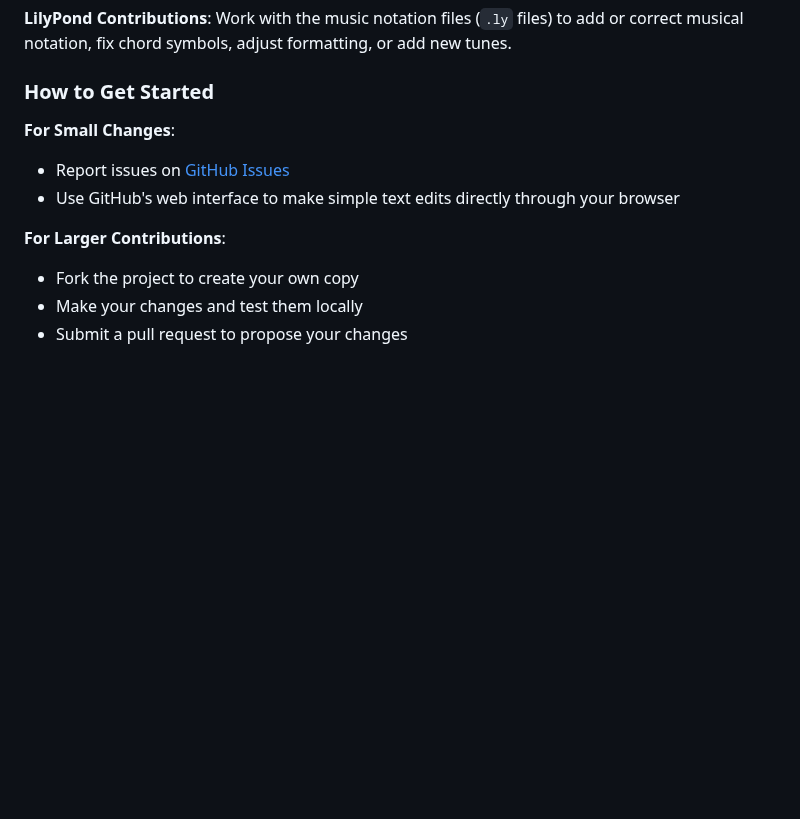
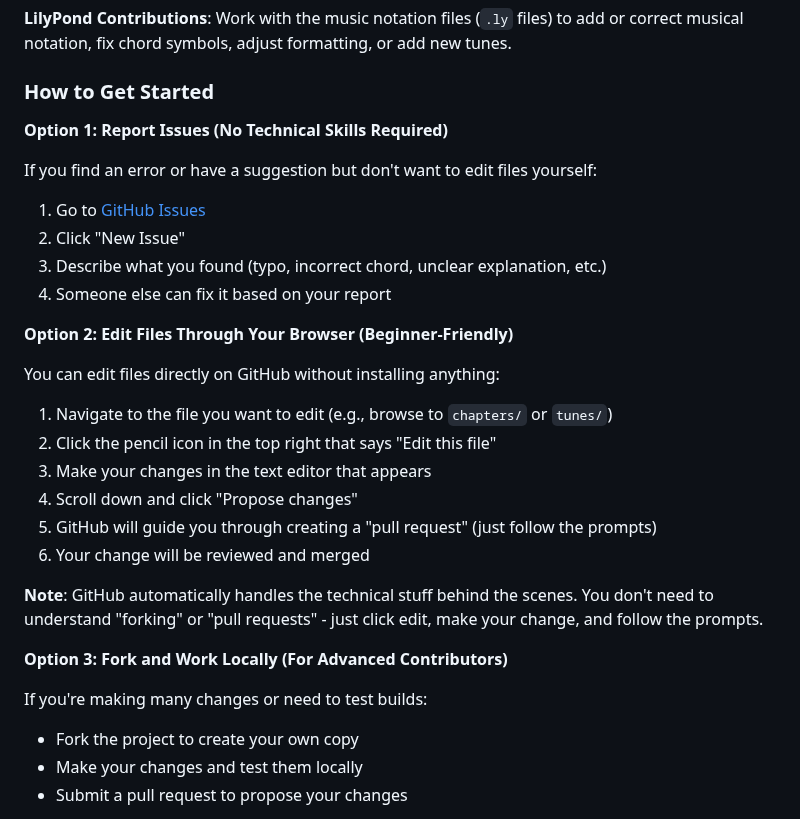
Before and after one commit to KyleDickersonComposer/barry-book, a Markdown page: README.md, the part around the change. Rendered like a GitHub page; blank space fills up the shorter version.

```diff
--- a/README.md
+++ b/README.md
@@ -24,12 +24,31 @@ The Barry Book is built collaboratively. Whether you're fixing a typo, correctin
 
 ### How to Get Started
 
-**For Small Changes**:
+**Option 1: Report Issues (No Technical Skills Required)**
 
-- Report issues on [GitHub Issues](https://github.com/KyleDickersonComposer/barry-book/issues)
-- Use GitHub's web interface to make simple text edits directly through your browser
+If you find an error or have a suggestion but don't want to edit files yourself:
 
-**For Larger Contributions**:
+1. Go to [GitHub Issues](https://github.com/KyleDickersonComposer/barry-book/issues)
+2. Click "New Issue"
+3. Describe what you found (typo, incorrect chord, unclear explanation, etc.)
+4. Someone else can fix it based on your report
+
+**Option 2: Edit Files Through Your Browser (Beginner-Friendly)**
+
+You can edit files directly on GitHub without installing anything:
+
+1. Navigate to the file you want to edit (e.g., browse to `chapters/` or `tunes/`)
+2. Click the pencil icon in the top right that says "Edit this file"
+3. Make your changes in the text editor that appears
+4. Scroll down and click "Propose changes"
+5. GitHub will guide you through creating a "pull request" (just follow the prompts)
+6. Your change will be reviewed and merged
+
+**Note**: GitHub automatically handles the technical stuff behind the scenes. You don't need to understand "forking" or "pull requests" - just click edit, make your change, and follow the prompts.
+
+**Option 3: Fork and Work Locally (For Advanced Contributors)**
+
+If you're making many changes or need to test builds:
 
 - Fork the project to create your own copy
 - Make your changes and test them locally
```
